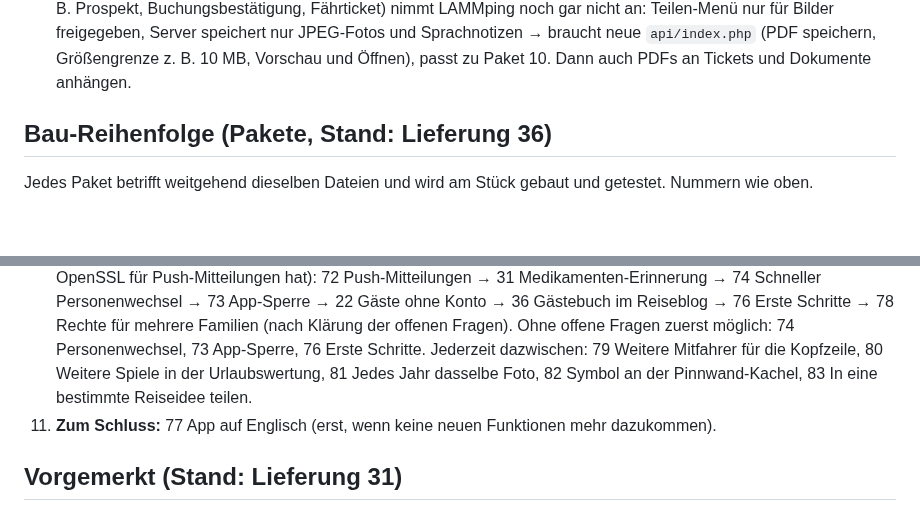
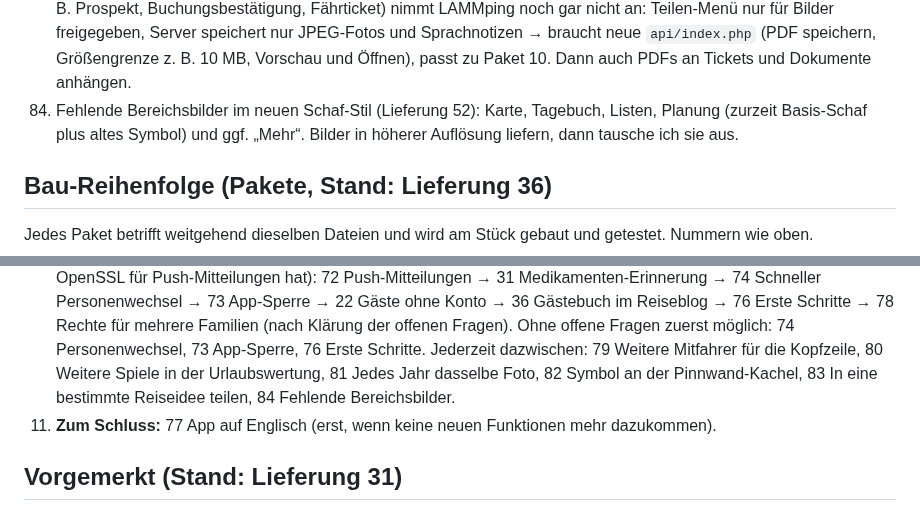
Before and after one commit to tobilamm-ctrl/empty, a Markdown page: camper-app/IDEEN.md, 2 parts joined by grey strips. GitHub-like rendering; blank space fills up the shorter version.

Commit message:
Merkliste: fehlende Bereichsbilder im neuen Schaf-Stil (84)
Co-Authored-By: Claude Opus 5.5 <noreply@anthropic.com>
Claude-Session: https://claude.ai/code/session_01MzRfWyjamyiu9F2Dg7jYc5

```diff
--- a/camper-app/IDEEN.md
+++ b/camper-app/IDEEN.md
@@ -139,6 +139,8 @@ Die Nummern bleiben fest, auch wenn Punkte erledigt werden (Beschreibungen weite
     Fährticket) nimmt LAMMping noch gar nicht an: Teilen-Menü nur für Bilder freigegeben, Server speichert nur
     JPEG-Fotos und Sprachnotizen → braucht neue `api/index.php` (PDF speichern, Größengrenze z. B. 10 MB, Vorschau
     und Öffnen), passt zu Paket 10. Dann auch PDFs an Tickets und Dokumente anhängen.
+84. Fehlende Bereichsbilder im neuen Schaf-Stil (Lieferung 52): Karte, Tagebuch, Listen, Planung (zurzeit Basis-Schaf
+    plus altes Symbol) und ggf. „Mehr“. Bilder in höherer Auflösung liefern, dann tausche ich sie aus.
 
 ## Bau-Reihenfolge (Pakete, Stand: Lieferung 36)
 
@@ -167,7 +169,7 @@ Jedes Paket betrifft weitgehend dieselben Dateien und wird am Stück gebaut und
    Ohne offene Fragen zuerst möglich: 74 Personenwechsel, 73 App-Sperre, 76 Erste Schritte.
    Jederzeit dazwischen: 79 Weitere Mitfahrer für die Kopfzeile, 80 Weitere Spiele in der Urlaubswertung,
    81 Jedes Jahr dasselbe Foto, 82 Symbol an der Pinnwand-Kachel,
-   83 In eine bestimmte Reiseidee teilen.
+   83 In eine bestimmte Reiseidee teilen, 84 Fehlende Bereichsbilder.
 11. **Zum Schluss:** 77 App auf Englisch (erst, wenn keine neuen Funktionen mehr dazukommen).
 
 ## Vorgemerkt (Stand: Lieferung 31)
```
